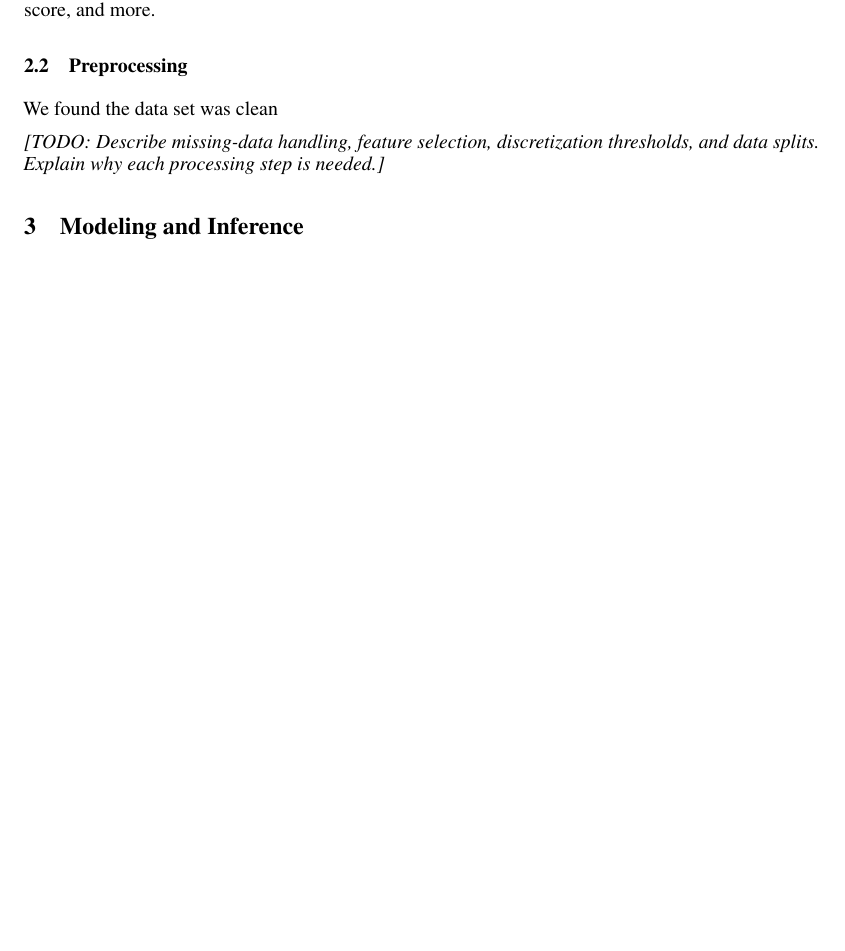
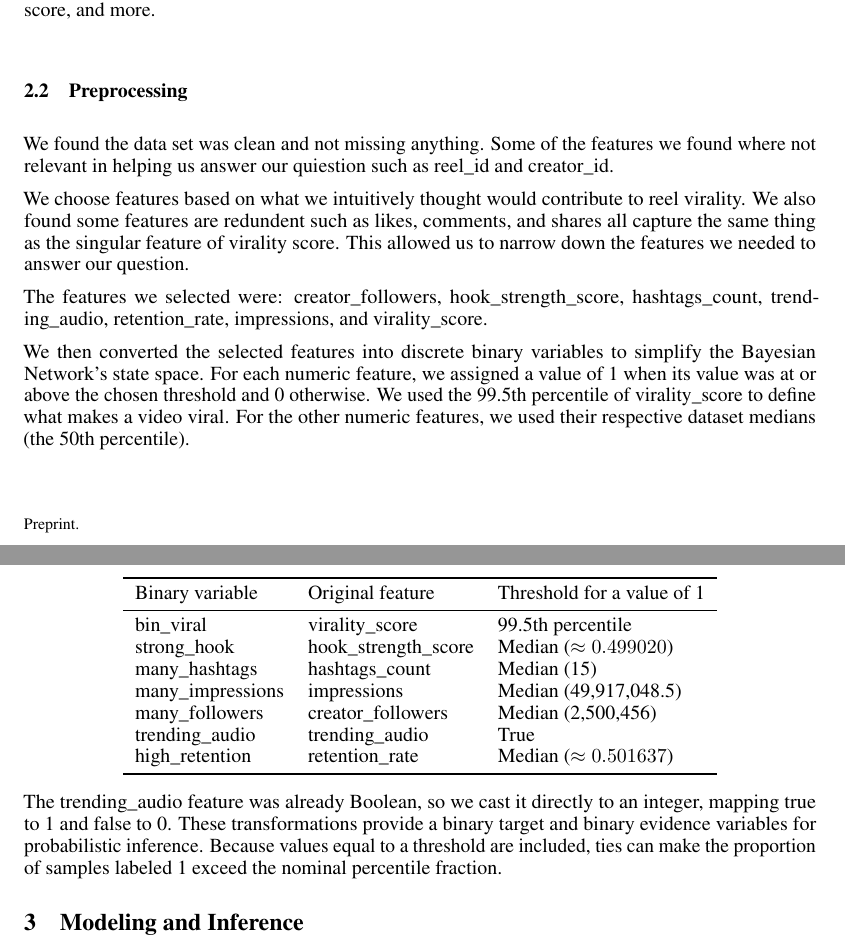
Before and after one commit to BenMiller0/CSE_150A_IG_REELS, a LaTeX document (main.tex): part of page 1 of 2 before the commit and two parts of pages 1 and 2 of 3 after it, the two joined at a grey line, cut so that both start at the same text, the shorter picture padded with empty space. Compiled offline with pdfLaTeX.

Commit message:
updated pre processing section

```diff
--- a/main.tex
+++ b/main.tex
@@ -52,10 +52,44 @@ time, video length, virality score, and more.
 
 
 \subsection{Preprocessing}
-We found the data set was clean
+We found the data set was clean and not missing anything. Some of the features we found where not relevant in helping us answer our quiestion
+such as reel\_id and creator\_id.
 
-\textit{[TODO: Describe missing-data handling, feature selection, discretization
-thresholds, and data splits. Explain why each processing step is needed.]}
+We choose features based on what we intuitively thought would contribute to reel virality. We also found some features are redundent such as likes, comments,
+and shares all capture the same thing as the singular feature of virality score. This allowed us to narrow down the features we needed to answer our question.
+
+The features we selected were: creator\_followers,
+hook\_strength\_score, hashtags\_count,
+trending\_audio, retention\_rate, impressions,
+and virality\_score.
+
+We then converted the selected features into discrete binary variables to simplify
+the Bayesian Network's state space. For each numeric feature, we assigned a value
+of 1 when its value was at or above the chosen threshold and 0 otherwise. We used
+the 99.5th percentile of virality\_score to define what makes a video viral. For the other numeric features, we used their respective
+dataset medians (the 50th percentile).
+
+\begin{center}
+\begin{tabular}{lll}
+\toprule
+Binary variable & Original feature & Threshold for a value of 1 \\
+\midrule
+bin\_viral & virality\_score & 99.5th percentile \\
+strong\_hook & hook\_strength\_score & Median ($\approx 0.499020$) \\
+many\_hashtags & hashtags\_count & Median (15) \\
+many\_impressions & impressions & Median (49,917,048.5) \\
+many\_followers & creator\_followers & Median (2,500,456) \\
+trending\_audio & trending\_audio & True \\
+high\_retention & retention\_rate & Median ($\approx 0.501637$) \\
+\bottomrule
+\end{tabular}
+\end{center}
+
+The trending\_audio feature was already Boolean, so we cast it directly to an
+integer, mapping true to 1 and false to 0. These transformations provide a binary
+target and binary evidence variables for probabilistic inference. Because values
+equal to a threshold are included, ties can make the proportion of samples labeled
+1 exceed the nominal percentile fraction.
 
 \section{Modeling and Inference}
 
```
Also changed, not shown: main.tex (7 more changed lines), 1 other file.
